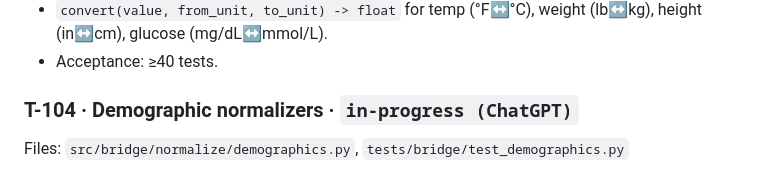
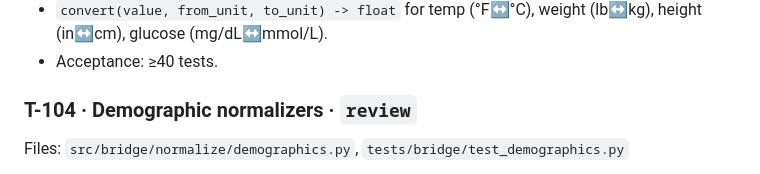
Before and after one commit to rahulshahepic/synthetic-EHR-conversion, a Markdown page: TASKS.md, the part around the change. Drawn GitHub-style.

Commit message:
T-104: ready for CI review

```diff
--- a/TASKS.md
+++ b/TASKS.md
@@ -41,7 +41,7 @@ Files: `src/bridge/normalize/units.py`, `tests/bridge/test_units.py`
 - `convert(value, from_unit, to_unit) -> float` for temp (°F↔°C), weight (lb↔kg), height (in↔cm), glucose (mg/dL↔mmol/L).
 - Acceptance: ≥40 tests.
 
-### T-104 · Demographic normalizers · `in-progress (ChatGPT)`
+### T-104 · Demographic normalizers · `review`
 Files: `src/bridge/normalize/demographics.py`, `tests/bridge/test_demographics.py`
 - `parse_name("LAST,FIRST MIDDLE") -> Name(family, given: list[str], suffix: list[str])`; handle `"O'NEIL, MARY-JO"`, `"DE LA CRUZ,JOSE A JR"`, provider style `"SMITH, JOHN Q MD"` (credentials → `suffix`). Title-case smartly (`McDonald`, `O'Neil`, `de la Cruz`).
 - `normalize_phone(raw, default_region="US") -> str | None` E.164; handle `(555) 123-4567`, `555.123.4567`, `5551234567x22` (drop ext, flag), `123-4567` (no area code → None).
```
